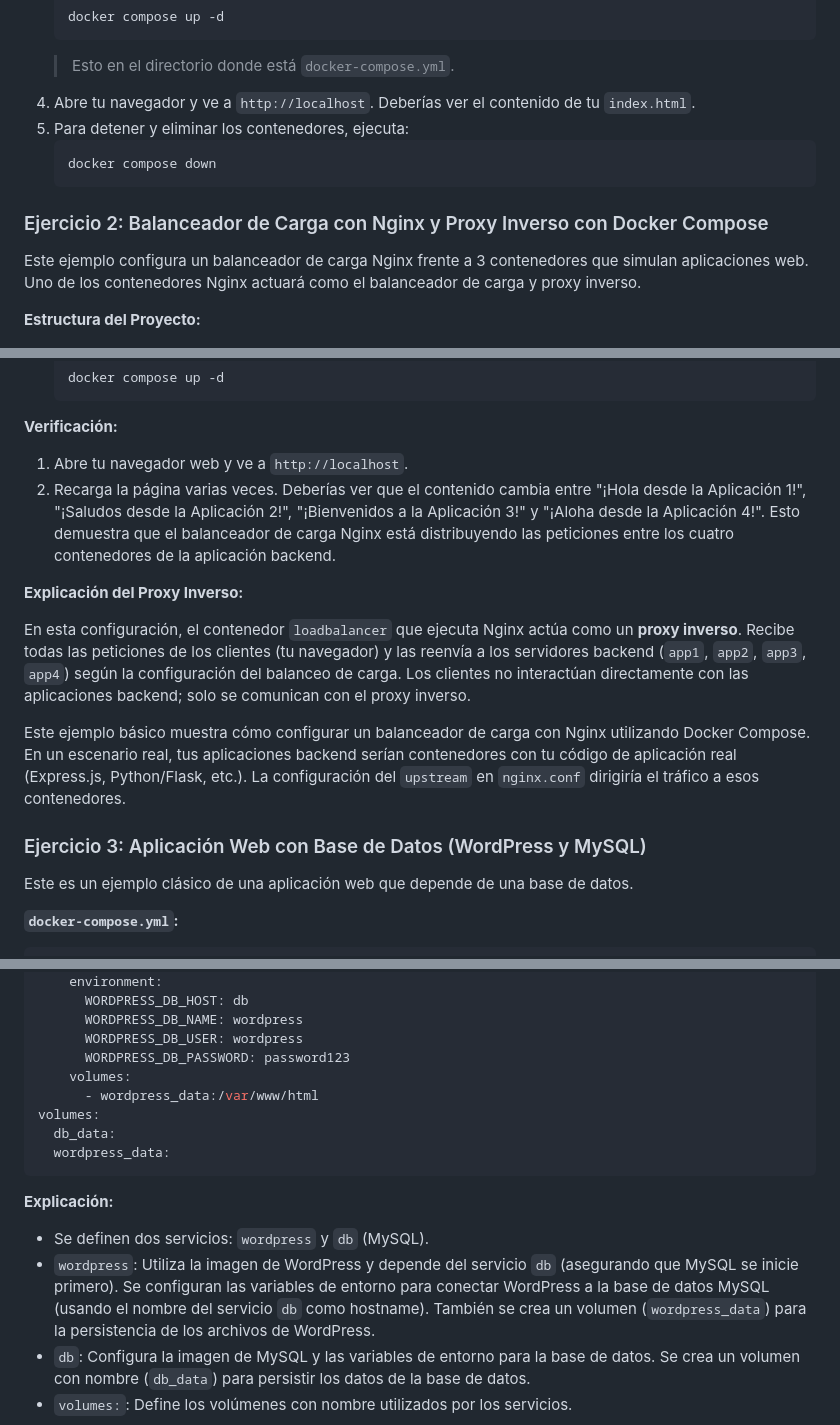
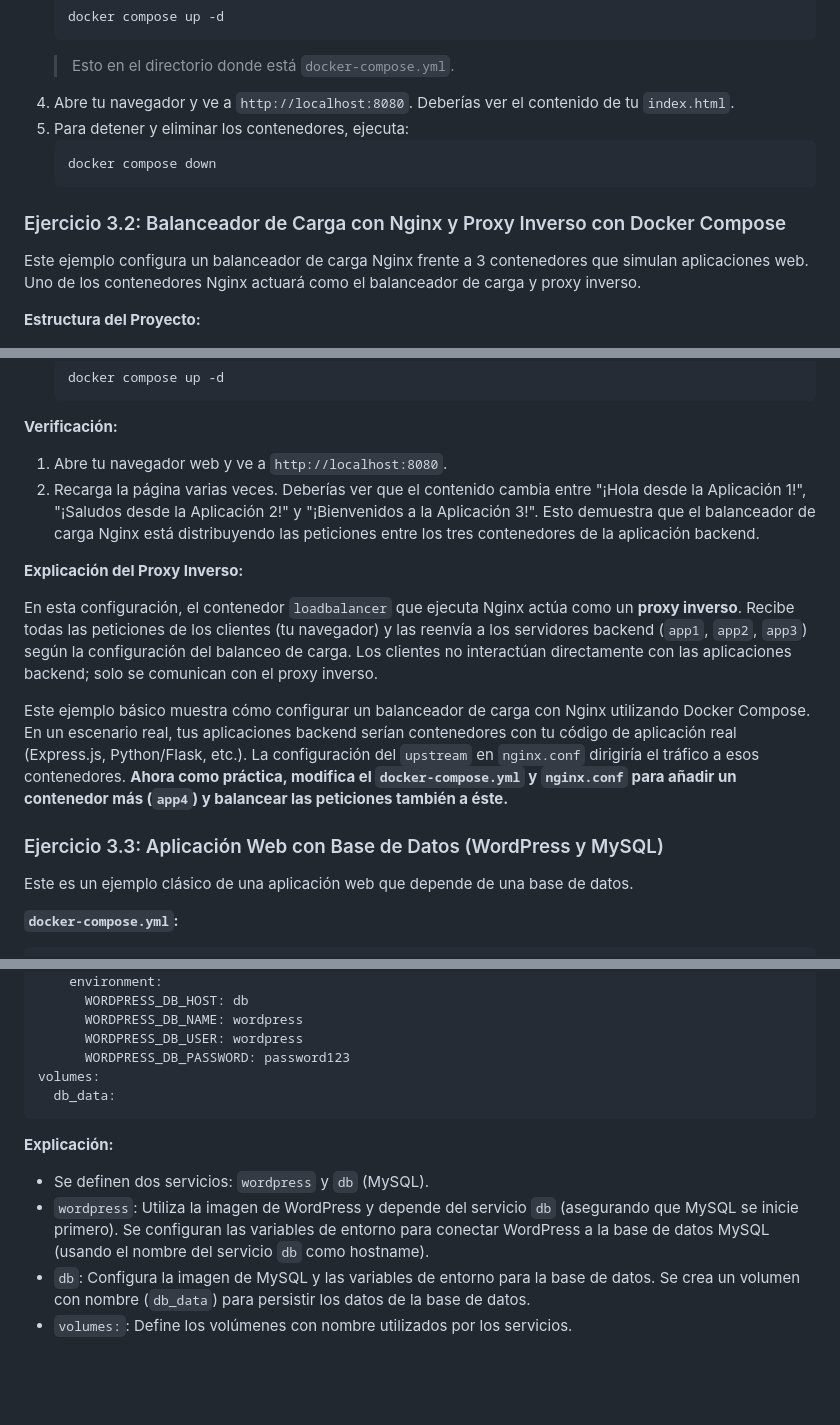
Before and after one commit to usfxch/com610-labs, a Markdown page: tema3/lab-3-creacion-de-un-entorno-multi-servicio-con-docker-compose.md, 3 parts joined by grey strips. GitHub-like rendering; blank space fills up the shorter version.

Commit message:
Fix a títulos de ejercicios

````diff
--- a/tema3/lab-3-creacion-de-un-entorno-multi-servicio-con-docker-compose.md
+++ b/tema3/lab-3-creacion-de-un-entorno-multi-servicio-con-docker-compose.md
@@ -61,13 +61,13 @@ services:
     docker compose up -d
     ```
     > Esto en el directorio donde está `docker-compose.yml`.
-4.  Abre tu navegador y ve a `http://localhost`. Deberías ver el contenido de tu `index.html`.
+4.  Abre tu navegador y ve a `http://localhost:8080`. Deberías ver el contenido de tu `index.html`.
 5.  Para detener y eliminar los contenedores, ejecuta:
     ```bash
     docker compose down
     ```
 
-### Ejercicio 2: Balanceador de Carga con Nginx y Proxy Inverso con Docker Compose
+### Ejercicio 3.2: Balanceador de Carga con Nginx y Proxy Inverso con Docker Compose
 
 Este ejemplo configura un balanceador de carga Nginx frente a 3 contenedores que simulan aplicaciones web. Uno de los contenedores Nginx actuará como el balanceador de carga y proxy inverso.
 
@@ -228,17 +228,17 @@ networks:
 
 **Verificación:**
 
-1.  Abre tu navegador web y ve a `http://localhost`.
-2.  Recarga la página varias veces. Deberías ver que el contenido cambia entre "¡Hola desde la Aplicación 1!", "¡Saludos desde la Aplicación 2!", "¡Bienvenidos a la Aplicación 3!" y "¡Aloha desde la Aplicación 4!". Esto demuestra que el balanceador de carga Nginx está distribuyendo las peticiones entre los cuatro contenedores de la aplicación backend.
+1.  Abre tu navegador web y ve a `http://localhost:8080`.
+2.  Recarga la página varias veces. Deberías ver que el contenido cambia entre "¡Hola desde la Aplicación 1!", "¡Saludos desde la Aplicación 2!" y "¡Bienvenidos a la Aplicación 3!". Esto demuestra que el balanceador de carga Nginx está distribuyendo las peticiones entre los tres contenedores de la aplicación backend.
 
 **Explicación del Proxy Inverso:**
 
-En esta configuración, el contenedor `loadbalancer` que ejecuta Nginx actúa como un **proxy inverso**. Recibe todas las peticiones de los clientes (tu navegador) y las reenvía a los servidores backend (`app1`, `app2`, `app3`, `app4`) según la configuración del balanceo de carga. Los clientes no interactúan directamente con las aplicaciones backend; solo se comunican con el proxy inverso.
+En esta configuración, el contenedor `loadbalancer` que ejecuta Nginx actúa como un **proxy inverso**. Recibe todas las peticiones de los clientes (tu navegador) y las reenvía a los servidores backend (`app1`, `app2`, `app3`) según la configuración del balanceo de carga. Los clientes no interactúan directamente con las aplicaciones backend; solo se comunican con el proxy inverso.
 
-Este ejemplo básico muestra cómo configurar un balanceador de carga con Nginx utilizando Docker Compose. En un escenario real, tus aplicaciones backend serían contenedores con tu código de aplicación real (Express.js, Python/Flask, etc.). La configuración del `upstream` en `nginx.conf` dirigiría el tráfico a esos contenedores.
+Este ejemplo básico muestra cómo configurar un balanceador de carga con Nginx utilizando Docker Compose. En un escenario real, tus aplicaciones backend serían contenedores con tu código de aplicación real (Express.js, Python/Flask, etc.). La configuración del `upstream` en `nginx.conf` dirigiría el tráfico a esos contenedores. **Ahora como práctica, modifica el `docker-compose.yml` y `nginx.conf` para añadir un contenedor más (`app4`) y balancear las peticiones también a éste.**
 
 
-### Ejercicio 3: Aplicación Web con Base de Datos (WordPress y MySQL)
+### Ejercicio 3.3: Aplicación Web con Base de Datos (WordPress y MySQL)
 
 Este es un ejemplo clásico de una aplicación web que depende de una base de datos.
 
@@ -269,17 +269,14 @@ services:
       WORDPRESS_DB_NAME: wordpress
       WORDPRESS_DB_USER: wordpress
       WORDPRESS_DB_PASSWORD: password123
-    volumes:
-      - wordpress_data:/var/www/html
 volumes:
   db_data:
-  wordpress_data:
 ```
 
 **Explicación:**
 
   * Se definen dos servicios: `wordpress` y `db` (MySQL).
-  * `wordpress`: Utiliza la imagen de WordPress y depende del servicio `db` (asegurando que MySQL se inicie primero). Se configuran las variables de entorno para conectar WordPress a la base de datos MySQL (usando el nombre del servicio `db` como hostname). También se crea un volumen (`wordpress_data`) para la persistencia de los archivos de WordPress.
+  * `wordpress`: Utiliza la imagen de WordPress y depende del servicio `db` (asegurando que MySQL se inicie primero). Se configuran las variables de entorno para conectar WordPress a la base de datos MySQL (usando el nombre del servicio `db` como hostname).
   * `db`: Configura la imagen de MySQL y las variables de entorno para la base de datos. Se crea un volumen con nombre (`db_data`) para persistir los datos de la base de datos.
   * `volumes:`: Define los volúmenes con nombre utilizados por los servicios.
 
````
Also changed, not shown: other parts of tema3/lab-3-creacion-de-un-entorno-multi-servicio-con-docker-compose.md (+3 -3 lines).
